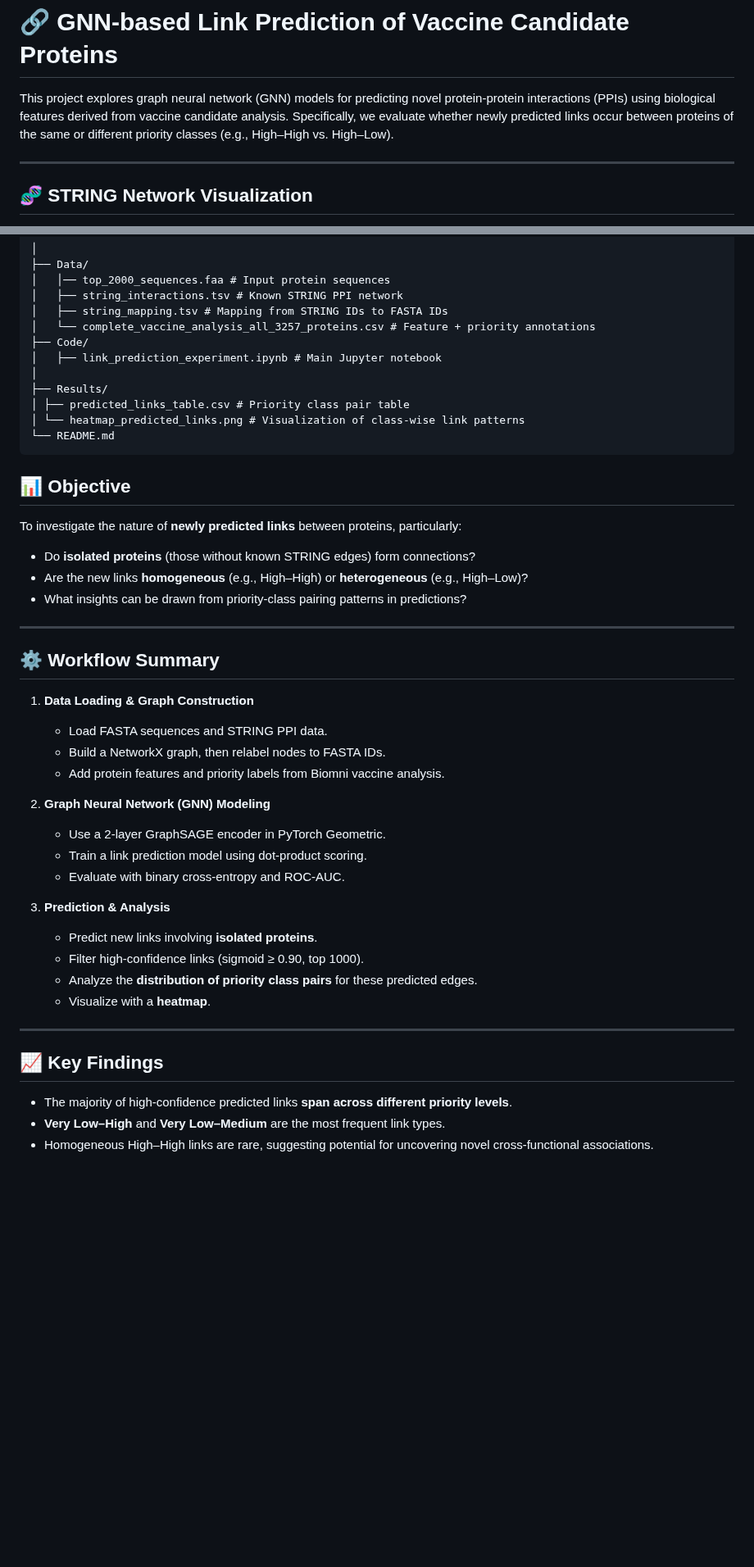
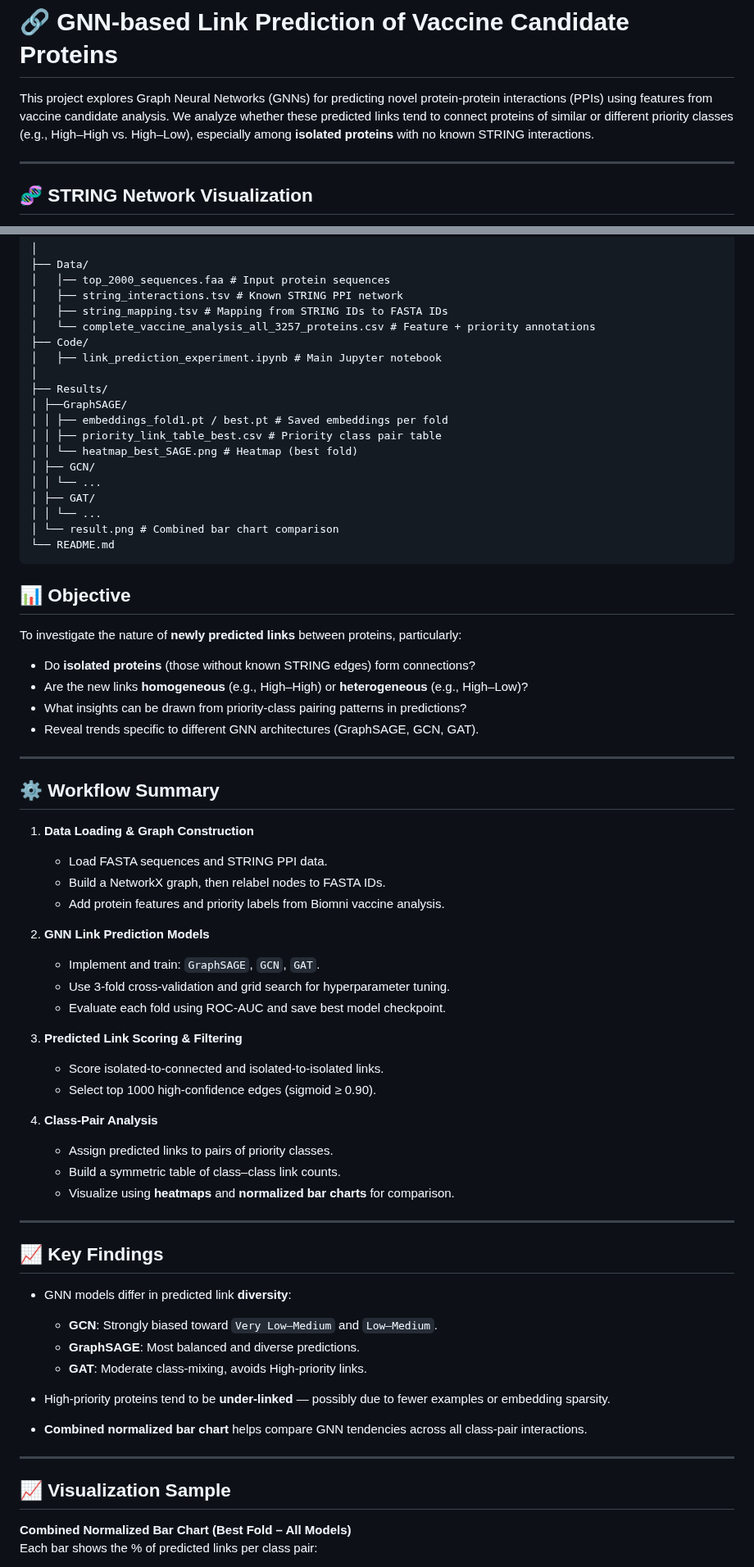
Before and after one commit to CEL-lab/USDA_Protein, a Markdown page: README.md, 2 parts joined by grey strips. Shown at 82% size. Rendered like a GitHub page; blank space fills up the shorter version.

````diff
--- a/README.md
+++ b/README.md
@@ -1,6 +1,6 @@
 # 🔗 GNN-based Link Prediction of Vaccine Candidate Proteins
 
-This project explores graph neural network (GNN) models for predicting novel protein-protein interactions (PPIs) using biological features derived from vaccine candidate analysis. Specifically, we evaluate whether newly predicted links occur between proteins of the same or different priority classes (e.g., High–High vs. High–Low).
+This project explores Graph Neural Networks (GNNs) for predicting novel protein-protein interactions (PPIs) using features from vaccine candidate analysis. We analyze whether these predicted links tend to connect proteins of similar or different priority classes (e.g., High–High vs. High–Low), especially among **isolated proteins** with no known STRING interactions.
 
 ---
 
@@ -25,8 +25,15 @@ Below is the STRING-based protein-protein interaction network built using the to
 │   ├── link_prediction_experiment.ipynb # Main Jupyter notebook
 │
 ├── Results/
-│ ├── predicted_links_table.csv # Priority class pair table
-│ └── heatmap_predicted_links.png # Visualization of class-wise link patterns
+│ ├──GraphSAGE/
+│ │ ├── embeddings_fold1.pt / best.pt # Saved embeddings per fold
+│ │ ├── priority_link_table_best.csv # Priority class pair table
+│ │ └── heatmap_best_SAGE.png # Heatmap (best fold)
+│ ├── GCN/
+│ │ └── ...
+│ ├── GAT/
+│ │ └── ...
+│ └── result.png # Combined bar chart comparison
 └── README.md
 ```
 ## 📊 Objective
@@ -36,6 +43,7 @@ To investigate the nature of **newly predicted links** between proteins, particu
 - Do **isolated proteins** (those without known STRING edges) form connections?
 - Are the new links **homogeneous** (e.g., High–High) or **heterogeneous** (e.g., High–Low)?
 - What insights can be drawn from priority-class pairing patterns in predictions?
+- Reveal trends specific to different GNN architectures (GraphSAGE, GCN, GAT).
 
 ---
 
@@ -46,21 +54,37 @@ To investigate the nature of **newly predicted links** between proteins, particu
    - Build a NetworkX graph, then relabel nodes to FASTA IDs.
    - Add protein features and priority labels from Biomni vaccine analysis.
 
-2. **Graph Neural Network (GNN) Modeling**
-   - Use a 2-layer GraphSAGE encoder in PyTorch Geometric.
-   - Train a link prediction model using dot-product scoring.
-   - Evaluate with binary cross-entropy and ROC-AUC.
+2. **GNN Link Prediction Models**
+   - Implement and train: `GraphSAGE`, `GCN`, `GAT`.
+   - Use 3-fold cross-validation and grid search for hyperparameter tuning.
+   - Evaluate each fold using ROC-AUC and save best model checkpoint.
 
-3. **Prediction & Analysis**
-   - Predict new links involving **isolated proteins**.
-   - Filter high-confidence links (sigmoid ≥ 0.90, top 1000).
-   - Analyze the **distribution of priority class pairs** for these predicted edges.
-   - Visualize with a **heatmap**.
+3. **Predicted Link Scoring & Filtering**
+   - Score isolated-to-connected and isolated-to-isolated links.
+   - Select top 1000 high-confidence edges (sigmoid ≥ 0.90).
+
+4. **Class-Pair Analysis**
+   - Assign predicted links to pairs of priority classes.
+   - Build a symmetric table of class–class link counts.
+   - Visualize using **heatmaps** and **normalized bar charts** for comparison.
 
 ---
 
 ## 📈 Key Findings
 
-- The majority of high-confidence predicted links **span across different priority levels**.
-- **Very Low–High** and **Very Low–Medium** are the most frequent link types.
-- Homogeneous High–High links are rare, suggesting potential for uncovering novel cross-functional associations.
+- GNN models differ in predicted link **diversity**:
+  - **GCN**: Strongly biased toward `Very Low–Medium` and `Low–Medium`.
+  - **GraphSAGE**: Most balanced and diverse predictions.
+  - **GAT**: Moderate class-mixing, avoids High-priority links.
+
+- High-priority proteins tend to be **under-linked** — possibly due to fewer examples or embedding sparsity.
+
+- **Combined normalized bar chart** helps compare GNN tendencies across all class-pair interactions.
+
+---
+
+## 📈 Visualization Sample
+
+**Combined Normalized Bar Chart (Best Fold – All Models)**
+Each bar shows the % of predicted links per class pair:
+
````
Also changed, not shown: other parts of README.md (+1 -0 lines).
